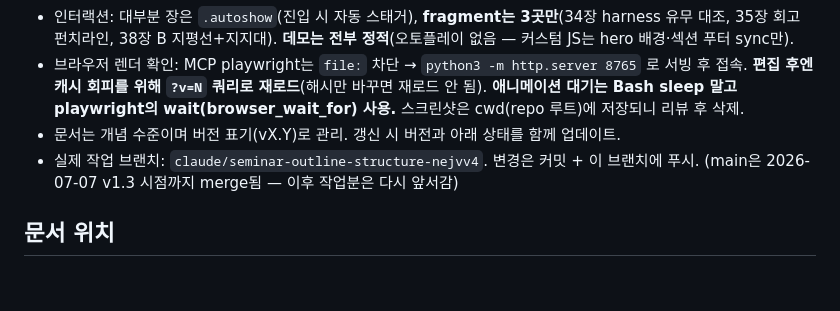
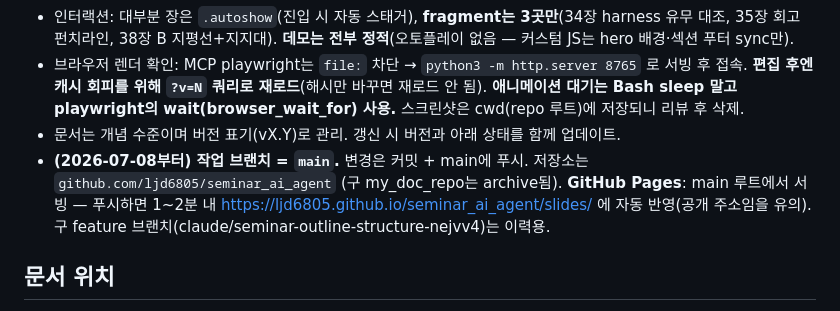
Before and after one commit to ljd6805/seminar_ai_agent, a Markdown page: CLAUDE.md, the part around the change. GitHub-like rendering; blank space fills up the shorter version.

Commit message:
작업 브랜치를 main으로 전환 (CLAUDE.md 상태 갱신)
Co-Authored-By: Claude Fable 5 <noreply@anthropic.com>

```diff
--- a/CLAUDE.md
+++ b/CLAUDE.md
@@ -10,7 +10,7 @@
 - 인터랙션: 대부분 장은 `.autoshow`(진입 시 자동 스태거), **fragment는 3곳만**(34장 harness 유무 대조, 35장 회고 펀치라인, 38장 B 지평선+지지대). **데모는 전부 정적**(오토플레이 없음 — 커스텀 JS는 hero 배경·섹션 푸터 sync만).
 - 브라우저 렌더 확인: MCP playwright는 `file:` 차단 → `python3 -m http.server 8765` 로 서빙 후 접속. **편집 후엔 캐시 회피를 위해 `?v=N` 쿼리로 재로드**(해시만 바꾸면 재로드 안 됨). **애니메이션 대기는 Bash sleep 말고 playwright의 wait(browser_wait_for) 사용.** 스크린샷은 cwd(repo 루트)에 저장되니 리뷰 후 삭제.
 - 문서는 개념 수준이며 버전 표기(vX.Y)로 관리. 갱신 시 버전과 아래 상태를 함께 업데이트.
-- 실제 작업 브랜치: `claude/seminar-outline-structure-nejvv4`. 변경은 커밋 + 이 브랜치에 푸시. (main은 2026-07-07 v1.3 시점까지 merge됨 — 이후 작업분은 다시 앞서감)
+- **(2026-07-08부터) 작업 브랜치 = `main`.** 변경은 커밋 + main에 푸시. 저장소는 `github.com/ljd6805/seminar_ai_agent` (구 my_doc_repo는 archive됨). **GitHub Pages**: main 루트에서 서빙 — 푸시하면 1~2분 내 https://ljd6805.github.io/seminar_ai_agent/slides/ 에 자동 반영(공개 주소임을 유의). 구 feature 브랜치(claude/seminar-outline-structure-nejvv4)는 이력용.
 
 ## 문서 위치
 
```
